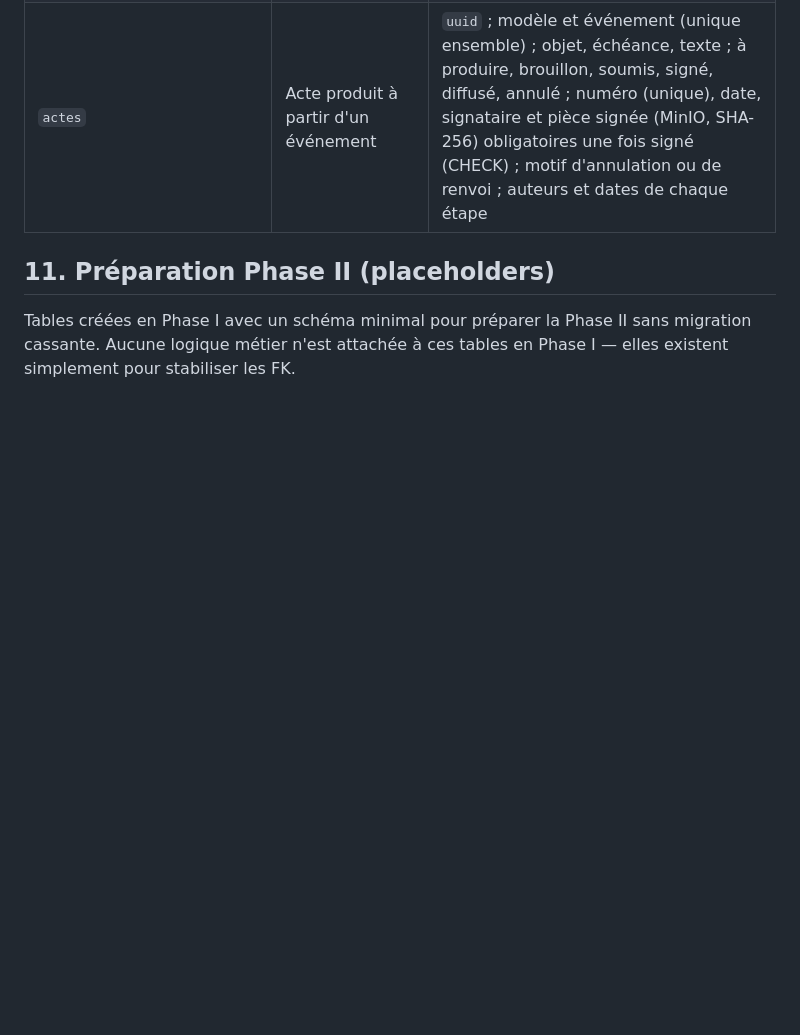
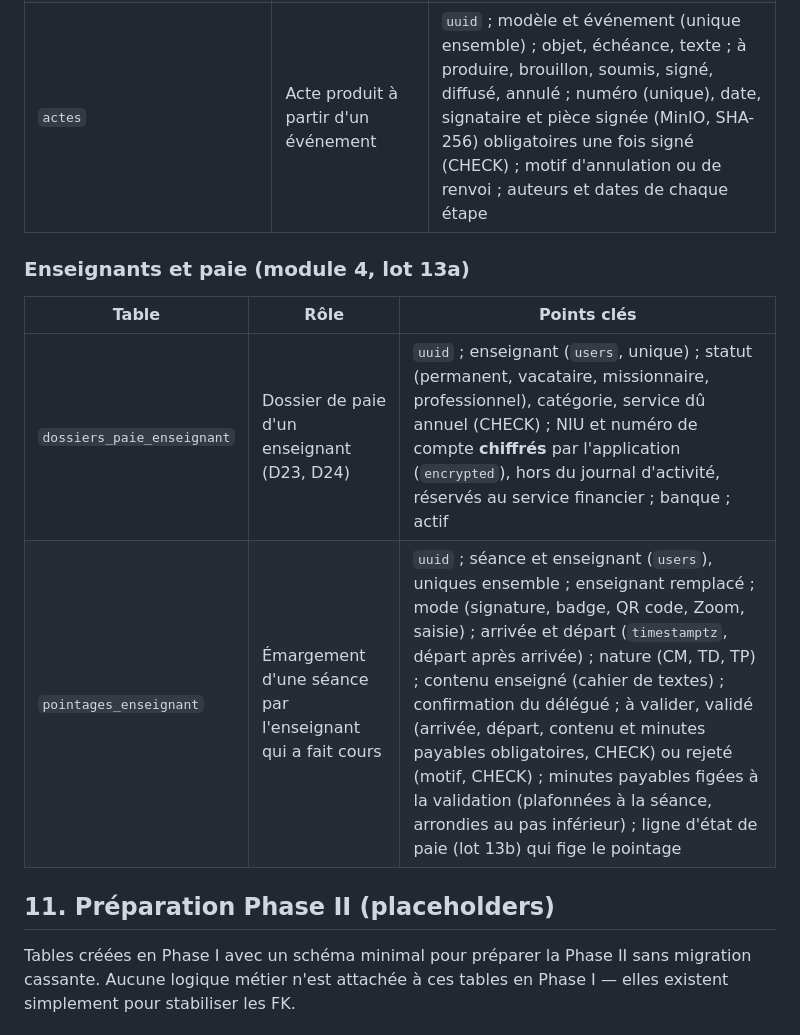
Before and after one commit to anatoleabe/pssfp-apps, a Markdown page: docs/data-model.md, the part around the change. GitHub-like rendering; blank space fills up the shorter version.

Commit message:
docs(lmd): spec du lot 13a (dossier de paie et pointage des enseignants), découpage du lot 13
Co-Authored-By: Claude Opus 5.5 <noreply@anthropic.com>

```diff
--- a/docs/data-model.md
+++ b/docs/data-model.md
@@ -977,6 +977,13 @@ L'attestation d'autorisation de dépôt est un `documents_delivres` de type `aut
 | `modeles_acte` | Modèle d'acte (lot 12b, D18, D19) | code unique, libellé, type d'événement déclencheur, signataire, délai en jours (négatif : avant le début), gabarit, diffusé aux auditeurs, actif ; neuf modèles livrés par la migration |
 | `actes` | Acte produit à partir d'un événement | `uuid` ; modèle et événement (unique ensemble) ; objet, échéance, texte ; à produire, brouillon, soumis, signé, diffusé, annulé ; numéro (unique), date, signataire et pièce signée (MinIO, SHA-256) obligatoires une fois signé (CHECK) ; motif d'annulation ou de renvoi ; auteurs et dates de chaque étape |
 
+### Enseignants et paie (module 4, lot 13a)
+
+| Table | Rôle | Points clés |
+|---|---|---|
+| `dossiers_paie_enseignant` | Dossier de paie d'un enseignant (D23, D24) | `uuid` ; enseignant (`users`, unique) ; statut (permanent, vacataire, missionnaire, professionnel), catégorie, service dû annuel (CHECK) ; NIU et numéro de compte **chiffrés** par l'application (`encrypted`), hors du journal d'activité, réservés au service financier ; banque ; actif |
+| `pointages_enseignant` | Émargement d'une séance par l'enseignant qui a fait cours | `uuid` ; séance et enseignant (`users`), uniques ensemble ; enseignant remplacé ; mode (signature, badge, QR code, Zoom, saisie) ; arrivée et départ (`timestamptz`, départ après arrivée) ; nature (CM, TD, TP) ; contenu enseigné (cahier de textes) ; confirmation du délégué ; à valider, validé (arrivée, départ, contenu et minutes payables obligatoires, CHECK) ou rejeté (motif, CHECK) ; minutes payables figées à la validation (plafonnées à la séance, arrondies au pas inférieur) ; ligne d'état de paie (lot 13b) qui fige le pointage |
+
 ## 11. Préparation Phase II (placeholders)
 
 Tables créées en Phase I avec un schéma minimal pour préparer la Phase II sans migration cassante. Aucune logique métier n'est attachée à ces tables en Phase I — elles existent simplement pour stabiliser les FK.
```
Also changed, not shown: docs/specs/module-4-lmd-feuille-de-route.md (+3 -1 lines), docs/specs/module-4-lmd-lot13a-pointage-enseignants.md (added, +86 -0 lines).
